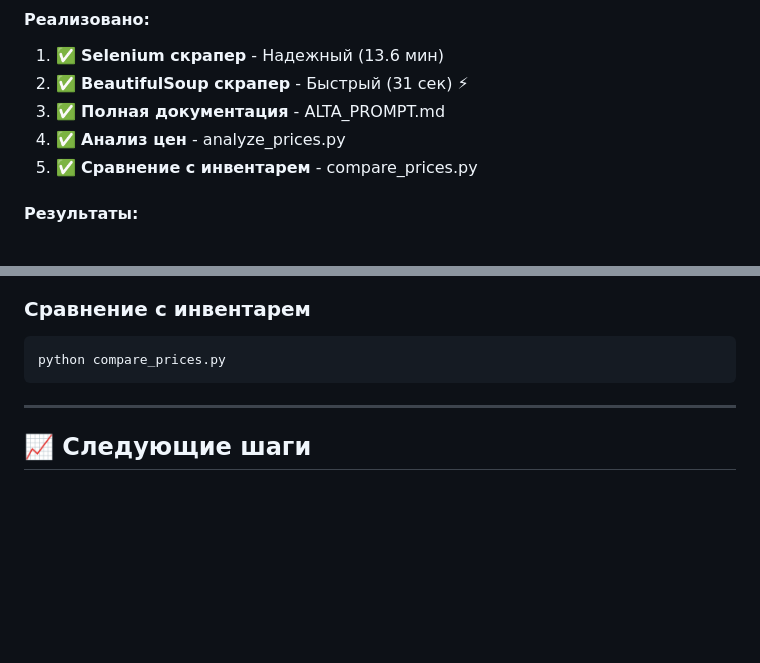
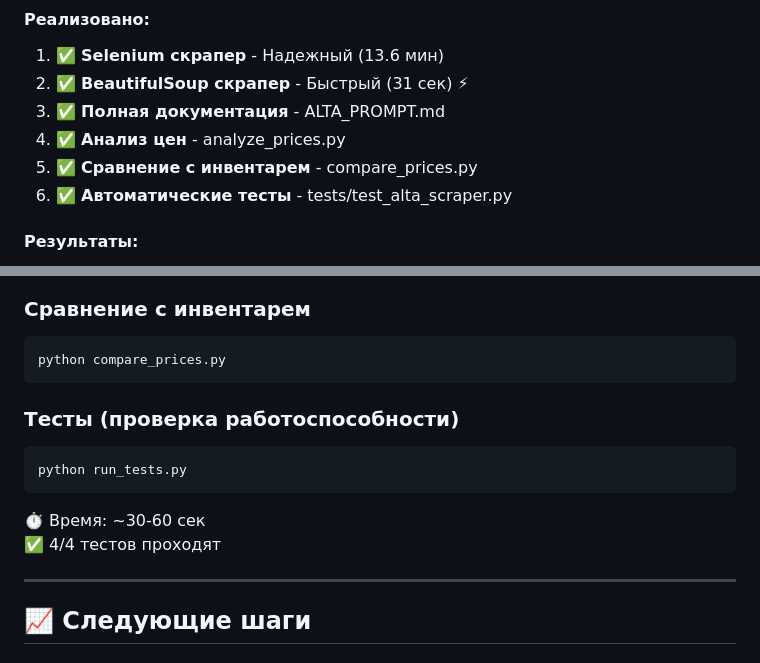
Before and after one commit to IvanBondarenkoIT/-offee-machines-price-scrapper, a Markdown page: PROJECT_STATUS.md, 2 parts joined by grey strips. Drawn GitHub-style; blank space fills up the shorter version.

Commit message:
docs: Update PROJECT_STATUS with test info

````diff
--- a/PROJECT_STATUS.md
+++ b/PROJECT_STATUS.md
@@ -14,6 +14,7 @@
 3. ✅ **Полная документация** - ALTA_PROMPT.md
 4. ✅ **Анализ цен** - analyze_prices.py
 5. ✅ **Сравнение с инвентарем** - compare_prices.py
+6. ✅ **Автоматические тесты** - tests/test_alta_scraper.py
 
 #### Результаты:
 - 📊 **74/74 товара** DeLonghi
@@ -152,6 +153,13 @@ python analyze_prices.py
 python compare_prices.py
 ```
 
+### Тесты (проверка работоспособности)
+```bash
+python run_tests.py
+```
+⏱️ Время: ~30-60 сек
+✅ 4/4 тестов проходят
+
 ---
 
 ## 📈 Следующие шаги
````
